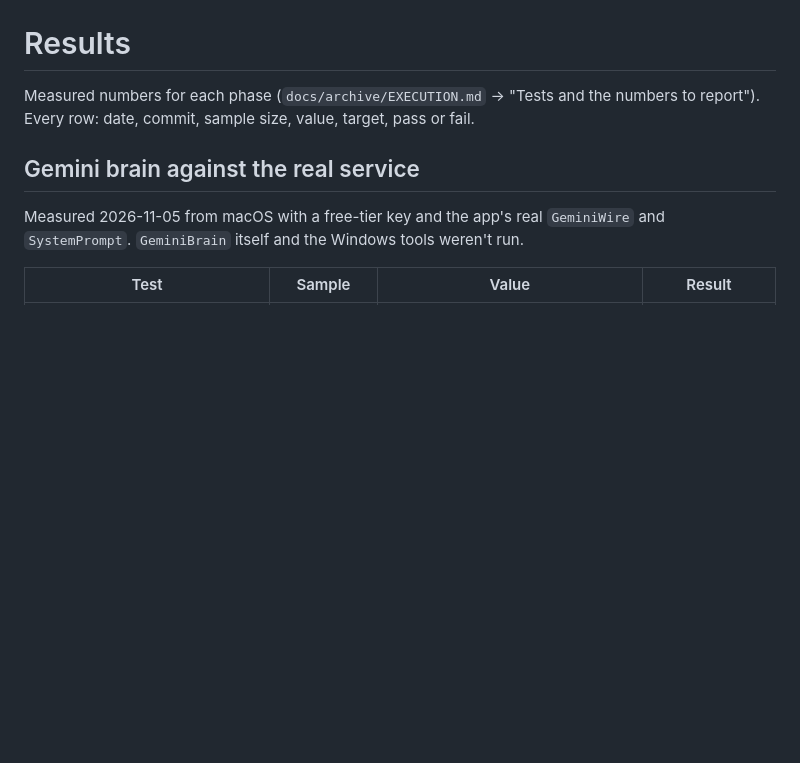
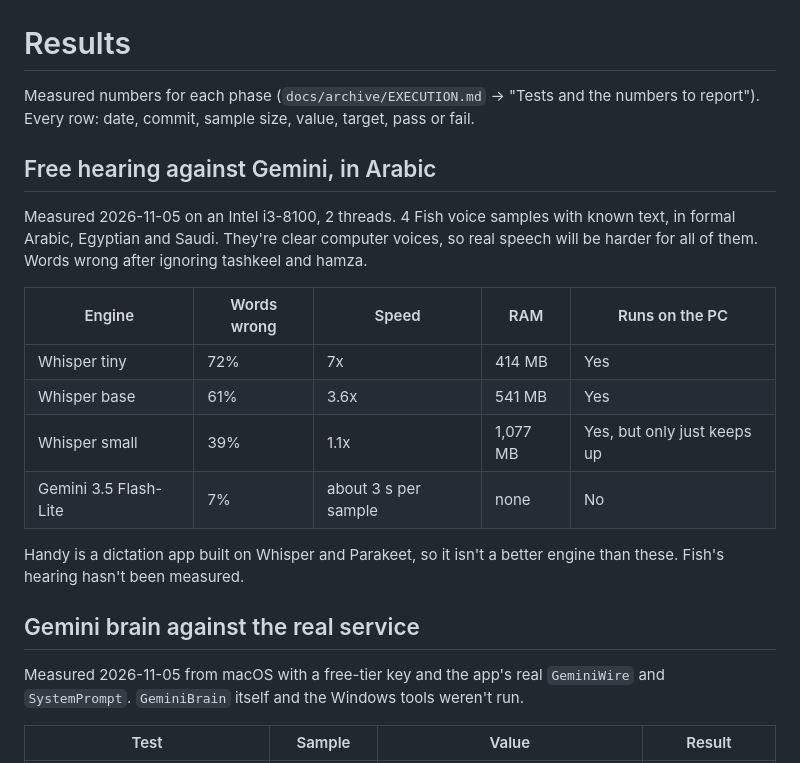
Before and after one commit to dusk-futile/mubsir, a Markdown page: docs/RESULTS.md, the part around the change. Drawn GitHub-style; blank space fills up the shorter version.

Commit message:
Record the Arabic hearing comparison

```diff
--- a/docs/RESULTS.md
+++ b/docs/RESULTS.md
@@ -2,6 +2,19 @@
 
 Measured numbers for each phase (`docs/archive/EXECUTION.md` → "Tests and the numbers to report").
 Every row: date, commit, sample size, value, target, pass or fail.
+
+## Free hearing against Gemini, in Arabic
+
+Measured 2026-11-05 on an Intel i3-8100, 2 threads. 4 Fish voice samples with known text, in formal Arabic, Egyptian and Saudi. They're clear computer voices, so real speech will be harder for all of them. Words wrong after ignoring tashkeel and hamza.
+
+| Engine | Words wrong | Speed | RAM | Runs on the PC |
+| --- | --- | --- | --- | --- |
+| Whisper tiny | 72% | 7x | 414 MB | Yes |
+| Whisper base | 61% | 3.6x | 541 MB | Yes |
+| Whisper small | 39% | 1.1x | 1,077 MB | Yes, but only just keeps up |
+| Gemini 3.5 Flash-Lite | 7% | about 3 s per sample | none | No |
+
+Handy is a dictation app built on Whisper and Parakeet, so it isn't a better engine than these. Fish's hearing hasn't been measured.
 
 ## Gemini brain against the real service
 
```
Also changed, not shown: docs/HANDOFF.md (+1 -0 lines).
